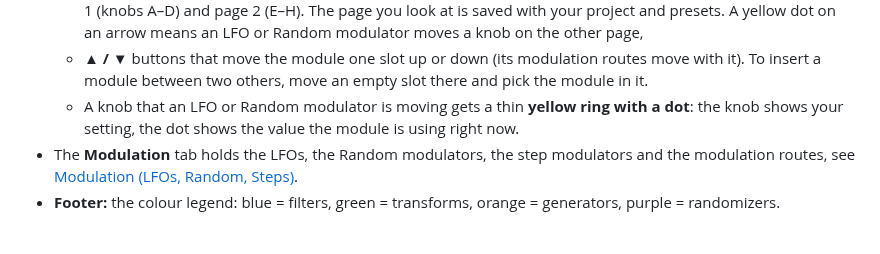
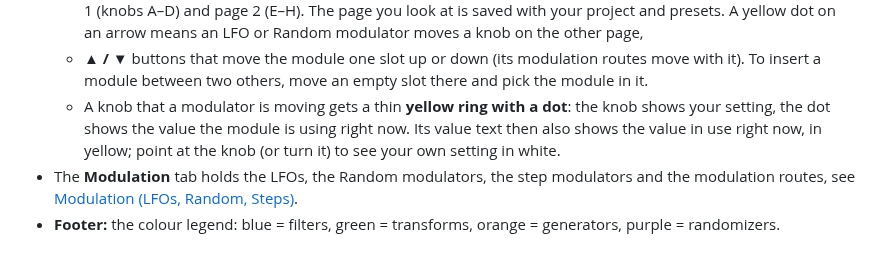
Before and after one commit to ugerhard-git/midi-forge, a Markdown page: docs/MANUAL.md, the part around the change. GitHub-like rendering.

```diff
--- a/docs/MANUAL.md
+++ b/docs/MANUAL.md
@@ -61,8 +61,9 @@ MIDI Forge does not process audio. Ableton Live cannot host MIDI-effect plug-ins
   - **▲ / ▼** buttons that move the module one slot up or down (its modulation routes move with it). To insert
     a module between two others, move
     an empty slot there and pick the module in it.
-  - A knob that an LFO or Random modulator is moving gets a thin **yellow ring with a dot**: the knob shows your setting,
-    the dot shows the value the module is using right now.
+  - A knob that a modulator is moving gets a thin **yellow ring with a dot**: the knob shows your setting,
+    the dot shows the value the module is using right now. Its value text then also shows the value in use
+    right now, in yellow; point at the knob (or turn it) to see your own setting in white.
 - The **Modulation** tab holds the LFOs, the Random modulators, the step modulators and the modulation routes, see [Modulation (LFOs, Random, Steps)](#modulation-lfos-random-steps).
 - **Footer:** the colour legend: blue = filters, green = transforms, orange = generators, purple = randomizers.
 
```
Also changed, not shown: docs/images/editor.png, docs/images/modulation-steps.png, docs/images/modulation.png, 5 other files.
